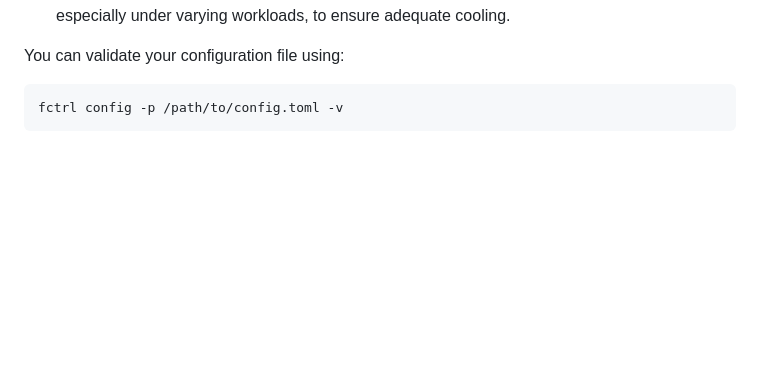
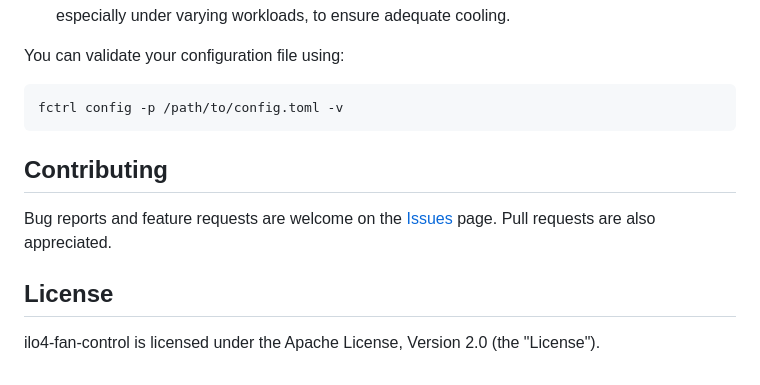
Before and after one commit to Walkmana-25/ilo4-fan-control, a Markdown page: README.md, the part around the change. Rendered like a GitHub page; blank space fills up the shorter version.

Commit message:
docs: Add contributing guidelines and license information to README

````diff
--- a/README.md
+++ b/README.md
@@ -323,3 +323,11 @@ You can validate your configuration file using:
 ```sh
 fctrl config -p /path/to/config.toml -v
 ```
+
+## Contributing
+
+Bug reports and feature requests are welcome on the [Issues](https://github.com/walkmana-25/ilo4-fan-control/issues) page. Pull requests are also appreciated.
+
+## License
+
+ilo4-fan-control is licensed under the Apache License, Version 2.0 (the "License").
````
